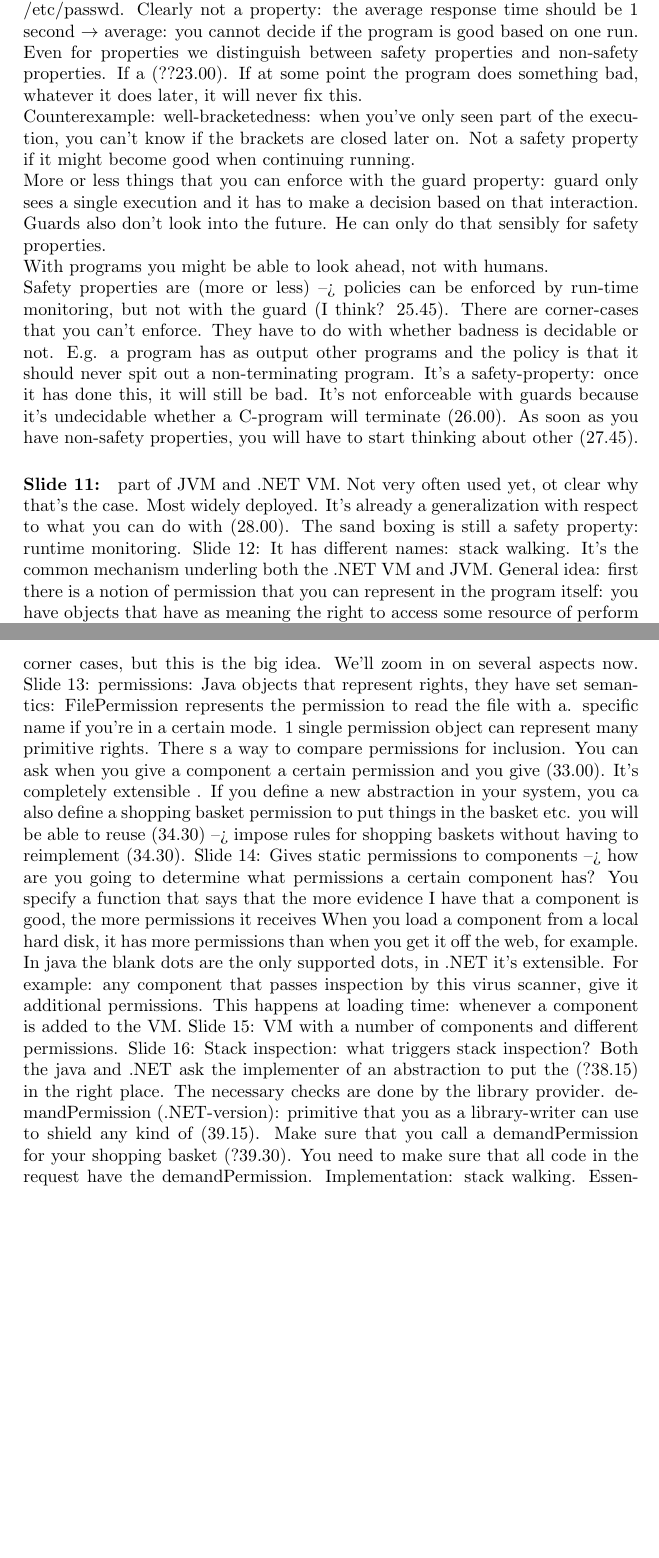
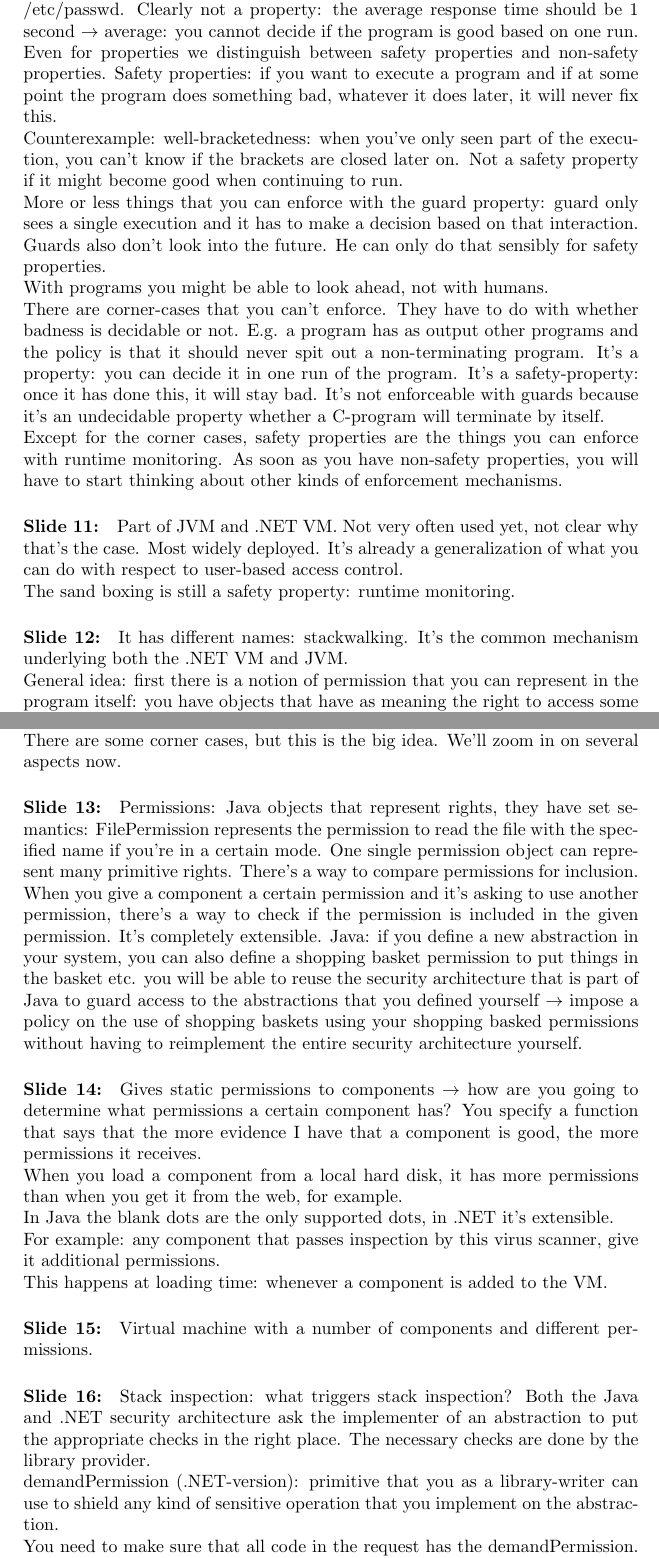
Before and after one commit to HelenaCat/DevelopmentOfSecureSoftware, a LaTeX document (Lesnotas.tex): two parts of pages 52 and 53 of 56 before the commit and two parts of pages 52 and 53 of 57 after it, joined at a grey line, cut so that both start at the same text, the shorter picture padded with empty space. Compiled offline with pdfLaTeX.

Commit message:
Lesson 9 partly done

```diff
--- a/Lesnotas.tex
+++ b/Lesnotas.tex
@@ -870,29 +870,33 @@ Both mechanisms make sense.\\
 Program rewriting: you can't do this to people. When you get a coded application/code in, you can rewrite it and only then run it. Virtualization: form of execution stream editing: you watch the stream of actions that the program is doing and then maybe edit it. Instead of letting the program access the hard disk, you make it access the virtual hard disk.\\
 We'll look at the limitations of run-time modeling. There are policies that you cannot enforce with run-time monitoring, but that you can enforce with the other 2.
 
-\paragraph{Slide 10:} A policy defines a property. If you can make a decision about whether the execution of a program is good or not based on looking at one single execution, then the policy is a property. E.g. a program should not reach /etc/passwd. Clearly not a property: the average response time should be 1 second $\rightarrow$ average: you cannot decide if the program is good based on one run.\\ %TODO tot hier
-Even for properties we distinguish between safety properties and non-safety properties. If a (??23.00). If at some point the program does something bad, whatever it does later, it will never fix this.\\
-Counterexample: well-bracketedness: when you've only seen part of the execution, you can't know if the brackets are closed later on. Not a safety property if it might become good when continuing running.\\
+\paragraph{Slide 10:} A policy defines a property. If you can make a decision about whether the execution of a program is good or not based on looking at one single execution, then the policy is a property. E.g. a program should not reach /etc/passwd. Clearly not a property: the average response time should be 1 second $\rightarrow$ average: you cannot decide if the program is good based on one run.\\
+Even for properties we distinguish between safety properties and non-safety properties. Safety properties: if you want to execute a program and if at some point the program does something bad, whatever it does later, it will never fix this.\\
+Counterexample: well-bracketedness: when you've only seen part of the execution, you can't know if the brackets are closed later on. Not a safety property if it might become good when continuing to run.\\
 More or less things that you can enforce with the guard property: guard only sees a single execution and it has to make a decision based on that interaction. Guards also don't look into the future. He can only do that sensibly for safety properties. \\
 With programs you might be able to look ahead, not with humans.\\
-Safety properties are (more or less) --> policies can be enforced by run-time monitoring, but not with the guard (I think? 25.45). There are corner-cases that you can't enforce. They have to do with whether badness is decidable or not. E.g. a program has as output other programs and the policy is that it should never spit out a non-terminating program. It's a safety-property: once it has done this, it will still be bad. It's not enforceable with guards because it's undecidable whether a C-program will terminate (26.00).
-As soon as you have non-safety properties, you will have to start thinking about other (27.45).
+There are corner-cases that you can't enforce. They have to do with whether badness is decidable or not. E.g. a program has as output other programs and the policy is that it should never spit out a non-terminating program. It's a property: you can decide it in one run of the program. It's a safety-property: once it has done this, it will stay bad. It's not enforceable with guards because it's an undecidable property whether a C-program will terminate by itself.\\
+Except for the corner cases, safety properties are the things you can enforce with runtime monitoring.
+As soon as you have non-safety properties, you will have to start thinking about other kinds of enforcement mechanisms.
 
-\paragraph{Slide 11:} part of JVM and .NET VM. Not very often used yet, ot clear why that's the case. Most widely deployed. It's already a generalization with respect to what you can do with (28.00).
+\paragraph{Slide 11:} Part of JVM and .NET VM. Not very often used yet, not clear why that's the case. Most widely deployed. It's already a generalization of what you can do with respect to user-based access control.\\
 The sand boxing is still a safety property: runtime monitoring.
-Slide 12: It has different names: stack walking. It's the common mechanism underling both the .NET VM and JVM.
-General idea: first there is a notion of permission that you can represent in the program itself: you have objects that have as meaning the right to access some resource of perform an action. You have a security policy (different meaning: policy configuration): for every component of the program (JAR-file or DLL) it will assign to that component a set of permissions: set of permissions.
-The basic idea is that every resource access that the program does, it will find out what the active components are (who called a file, which component called what component) with stack inspection. If every component on the call chain has the correct permissions, you'll let it pass, otherwise, you'll throw an exception.
+
+\paragraph{Slide 12:} It has different names: stackwalking. It's the common mechanism underlying both the .NET VM and JVM. \\
+General idea: first there is a notion of permission that you can represent in the program itself: you have objects that have as meaning the right to access some resource of perform an action. You have a security policy (different meaning: policy configuration): for every component of the program (JAR-file or DLL) it will assign to that component a set of permissions: set of permissions.\\
+The basic idea is that every resource access that the program does, it will find out what the active components are (who called a file, which component called what component) with stack inspection. If every component on the call chain has the correct permissions, you'll let it pass, otherwise, you'll throw an exception.\\
 There are some corner cases, but this is the big idea. We'll zoom in on several aspects now.
-Slide 13: permissions: Java objects that represent rights, they have set semantics: FilePermission represents the permission to read the file with a. specific name if you're in a certain mode. 1 single permission object can represent many primitive rights. There s a way to compare permissions for inclusion. You can ask when you give a component a certain permission and you give (33.00). It's completely extensible . If you define a new abstraction in your system, you ca also define a shopping basket permission to put things in the basket etc. you will be able to reuse (34.30) --> impose rules for shopping baskets without having to reimplement (34.30).
-Slide 14: Gives static permissions to components --> how are you going to determine what permissions a certain component has? You specify a function that says that the more evidence I have that a component is good, the more permissions it receives
-When you load a component from a local hard disk, it has more permissions than when you get it off the web, for example.
-In java the blank dots are the only supported dots, in .NET it's extensible.
-For example: any component that passes inspection by this virus scanner, give it additional permissions.
+
+\paragraph{Slide 13:} Permissions: Java objects that represent rights, they have set semantics: FilePermission represents the permission to read the file with the specified name if you're in a certain mode. One single permission object can represent many primitive rights. There's a way to compare permissions for inclusion. When you give a component a certain permission and it's asking to use another permission, there's a way to check if the permission is included in the given permission. It's completely extensible. Java: if you define a new abstraction in your system, you can also define a shopping basket permission to put things in the basket etc. you will be able to reuse the security architecture that is part of Java to guard access to the abstractions that you defined yourself $\rightarrow$ impose a policy on the use of shopping baskets using your shopping basked permissions without having to reimplement the entire security architecture yourself.
+
+\paragraph{Slide 14:} Gives static permissions to components $\rightarrow$ how are you going to determine what permissions a certain component has? You specify a function that says that the more evidence I have that a component is good, the more permissions it receives.\\
+When you load a component from a local hard disk, it has more permissions than when you get it from the web, for example.\\
+In Java the blank dots are the only supported dots, in .NET it's extensible.\\
+For example: any component that passes inspection by this virus scanner, give it additional permissions.\\
 This happens at loading time: whenever a component is added to the VM.
-Slide 15: VM with a number of components and different permissions.
-Slide 16: Stack inspection: what triggers stack inspection? Both the java and .NET ask the implementer of an abstraction to put the (?38.15) in the right place. The necessary checks are done by the library provider.
-demandPermission (.NET-version): primitive that you as a library-writer can use to shield any kind of (39.15).
-Make sure that you call a demandPermission for your shopping basket (?39.30).
-You need to make sure that all code in the request have the demandPermission.
-Implementation: stack walking. Essentially we'll walk over the runtime stack of the current program and check all the components on the stack and check whether they have the correct permissions.
+
+\paragraph{Slide 15:} Virtual machine with a number of components and different permissions.
+
+\paragraph{Slide 16:} Stack inspection: what triggers stack inspection? Both the Java and .NET security architecture ask the implementer of an abstraction to put the appropriate checks in the right place. The necessary checks are done by the library provider.\\
+demandPermission (.NET-version): primitive that you as a library-writer can use to shield any kind of sensitive operation that you implement on the abstraction.\\
+You need to make sure that all code in the request has the demandPermission.
```
Also changed, not shown: Lesnotas.pdf, Lesnotas.tex (17 more changed lines).
